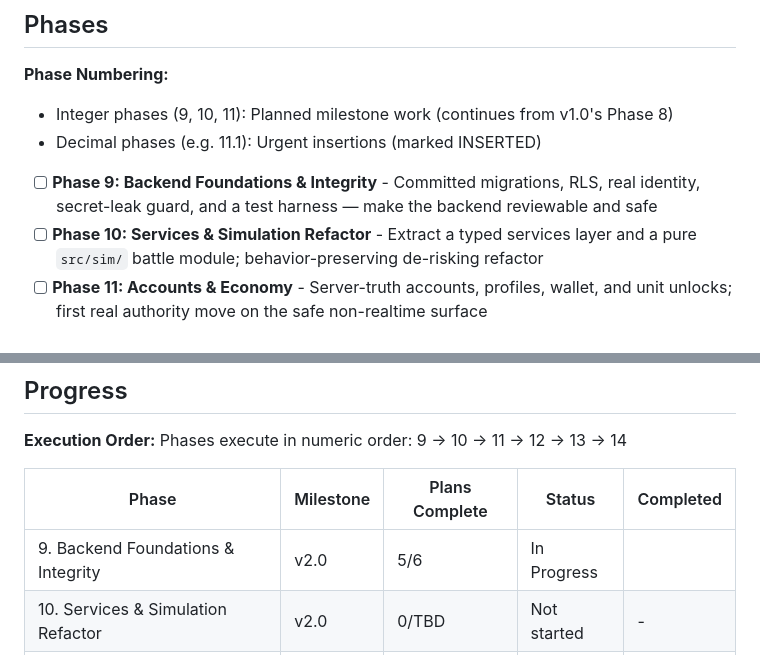
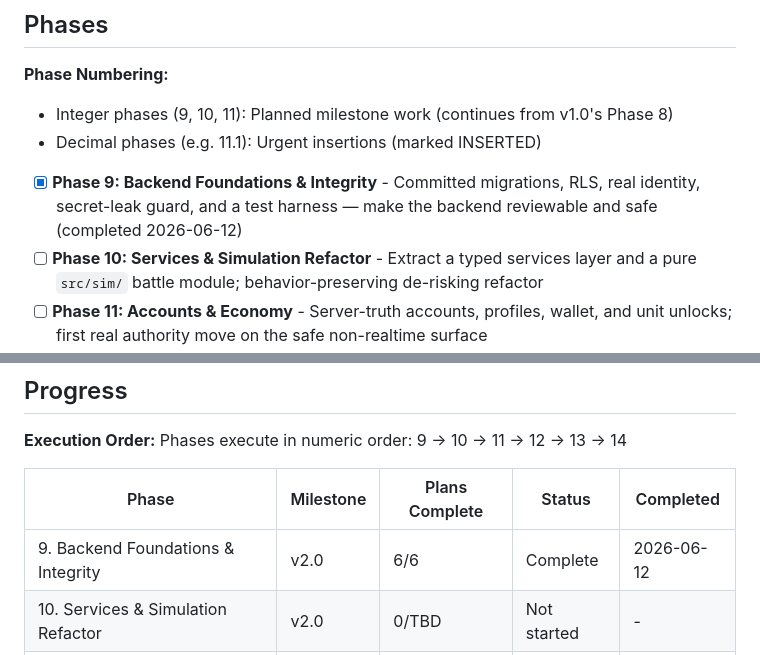
Before and after one commit to LiamMcIntyre-Stratyge/path_raiders, a Markdown page: .planning/ROADMAP.md, 2 parts joined by grey strips. Rendered like a GitHub page.

```diff
--- a/.planning/ROADMAP.md
+++ b/.planning/ROADMAP.md
@@ -31,7 +31,7 @@ UI from scratch.
 - Integer phases (9, 10, 11): Planned milestone work (continues from v1.0's Phase 8)
 - Decimal phases (e.g. 11.1): Urgent insertions (marked INSERTED)
 
-- [ ] **Phase 9: Backend Foundations & Integrity** - Committed migrations, RLS, real identity, secret-leak guard, and a test harness — make the backend reviewable and safe
+- [x] **Phase 9: Backend Foundations & Integrity** - Committed migrations, RLS, real identity, secret-leak guard, and a test harness — make the backend reviewable and safe (completed 2026-06-12)
 - [ ] **Phase 10: Services & Simulation Refactor** - Extract a typed services layer and a pure `src/sim/` battle module; behavior-preserving de-risking refactor
 - [ ] **Phase 11: Accounts & Economy** - Server-truth accounts, profiles, wallet, and unit unlocks; first real authority move on the safe non-realtime surface
 - [ ] **Phase 12: Progression & Upgrades** - Server-side level-based unit/tower upgrades that persist and feed back into battle stats
@@ -146,7 +146,7 @@ Phases execute in numeric order: 9 → 10 → 11 → 12 → 13 → 14
 
 | Phase | Milestone | Plans Complete | Status | Completed |
 |-------|-----------|----------------|--------|-----------|
-| 9. Backend Foundations & Integrity | v2.0 | 5/6 | In Progress|  |
+| 9. Backend Foundations & Integrity | v2.0 | 6/6 | Complete   | 2026-06-12 |
 | 10. Services & Simulation Refactor | v2.0 | 0/TBD | Not started | - |
 | 11. Accounts & Economy | v2.0 | 0/TBD | Not started | - |
 | 12. Progression & Upgrades | v2.0 | 0/TBD | Not started | - |
```
Also changed, not shown: other parts of .planning/ROADMAP.md (+1 -1 lines), .planning/STATE.md (+17 -13 lines), 1 other file.
